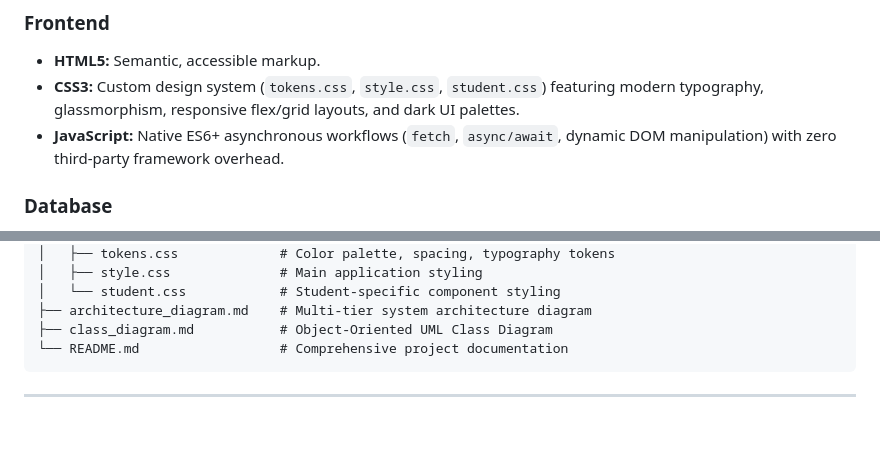
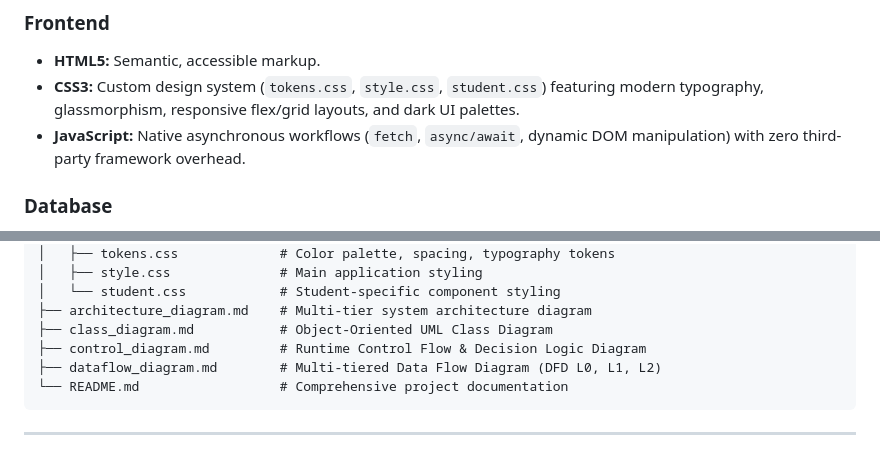
Before and after one commit to Hyperionn6907/Hostel-Management-System, a Markdown page: README.md, 2 parts joined by grey strips. GitHub-like rendering; blank space fills up the shorter version.

Commit message:
add control flow and data flow diagram

````diff
--- a/README.md
+++ b/README.md
@@ -148,7 +147,7 @@ This system exemplifies core Object-Oriented Programming principles:
 ### Frontend
 - **HTML5:** Semantic, accessible markup.
 - **CSS3:** Custom design system (`tokens.css`, `style.css`, `student.css`) featuring modern typography, glassmorphism, responsive flex/grid layouts, and dark UI palettes.
-- **JavaScript:** Native ES6+ asynchronous workflows (`fetch`, `async/await`, dynamic DOM manipulation) with zero third-party framework overhead.
+- **JavaScript:** Native asynchronous workflows (`fetch`, `async/await`, dynamic DOM manipulation) with zero third-party framework overhead.
 
 ### Database
 - **Engine:** MySQL Server 8.0+ / MariaDB.
@@ -226,6 +225,8 @@ Hostel-Management-System/
 │   └── student.css            # Student-specific component styling
 ├── architecture_diagram.md    # Multi-tier system architecture diagram
 ├── class_diagram.md           # Object-Oriented UML Class Diagram
+├── control_diagram.md         # Runtime Control Flow & Decision Logic Diagram
+├── dataflow_diagram.md        # Multi-tiered Data Flow Diagram (DFD L0, L1, L2)
 └── README.md                  # Comprehensive project documentation
 ```
 
````
Also changed, not shown: other parts of README.md (+1 -2 lines), control_diagram.md (added, +274 -0 lines), dataflow_diagram.md (added, +393 -0 lines).
